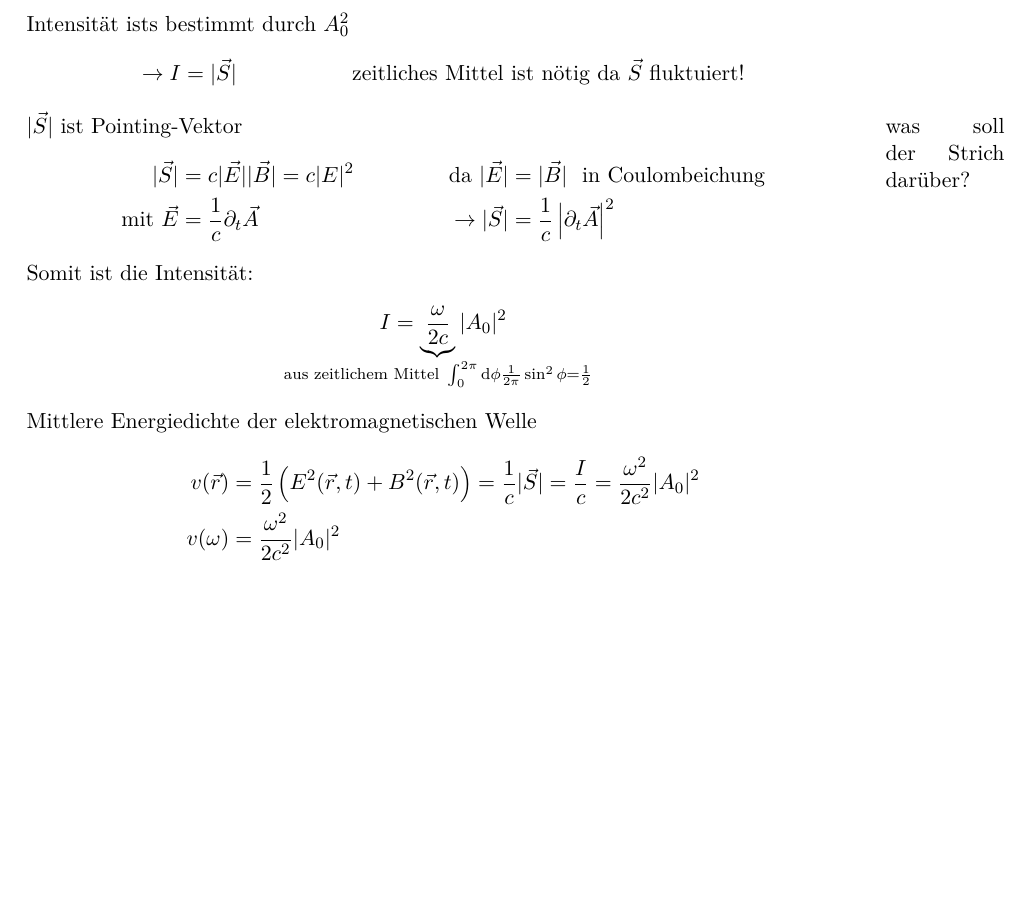
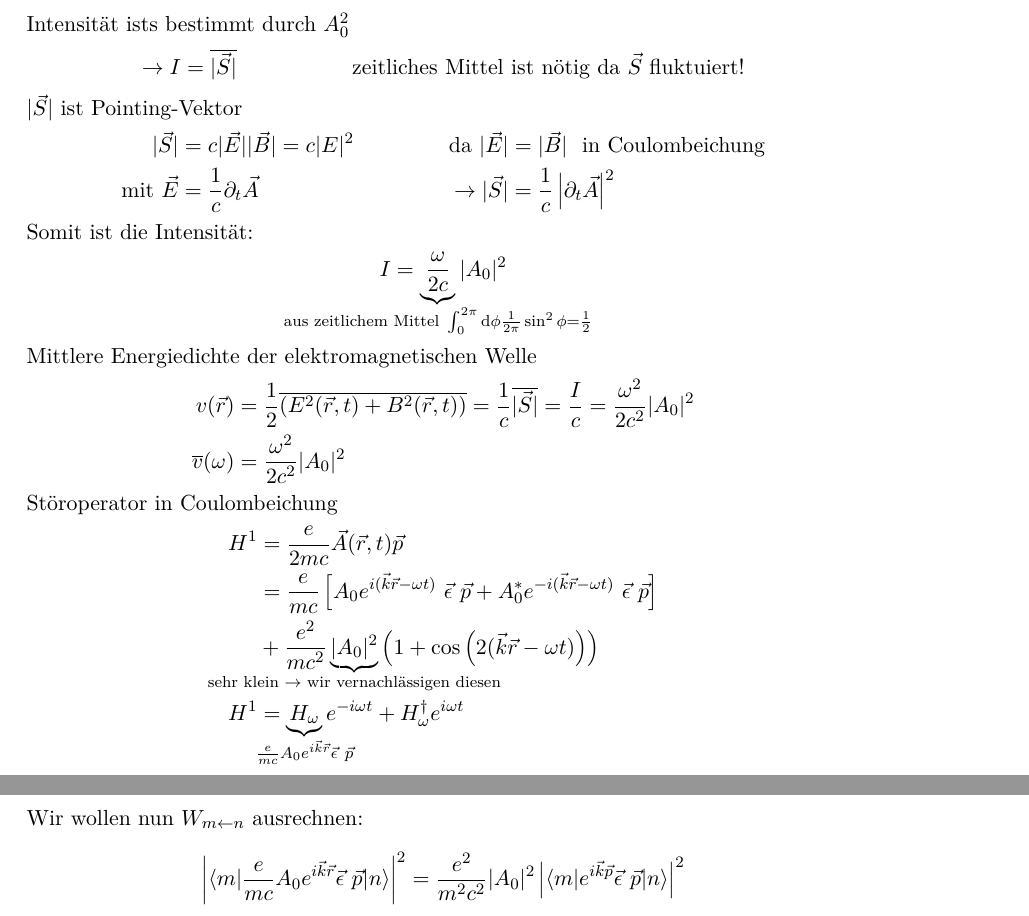
Before and after one commit to Ba5ti/Quantenmechanik-2-Skript-WS15-16, a LaTeX document (main.tex, which reads 2015-10-22.tex): part of page 16 of 16 before the commit and two parts of pages 16 and 17 of 17 after it, the two joined at a grey line, cut so that both start at the same text, the shorter picture padded with empty space. Compiled offline with pdfLaTeX.

Commit message:
ersten 45min heutiger Vorlesung fertig

```diff
--- a/2015-10-22.tex
+++ b/2015-10-22.tex
@@ -74,9 +74,9 @@
 		\end{align*}
 	Intensität ists bestimmt durch $A_0^2$
 		\begin{align*}
-			\rightarrow I &= | \vec{S} | & \text{zeitliches Mittel ist nötig da $\vec{S}$ fluktuiert!}
+			\rightarrow I &= \overline{|\vec{S}|} & \text{zeitliches Mittel ist nötig da $\vec{S}$ fluktuiert!}
 		\end{align*}
-	$| \vec{S} |$ ist Pointing-Vektor \marginpar{was soll der Strich darüber?}
+	$| \vec{S} |$ ist Pointing-Vektor
 		\begin{align*}
 			| \vec{S} | &= c |\vec{E}| |\vec{B}| = c |E|^2 &\text{da~} |\vec{E}| &= |\vec{B}| \text{~ in Coulombeichung} \\
 			\text{mit~} \vec{E} &= \frac{1}{c} \partial_t \vec{A}
@@ -90,7 +90,26 @@
 	Mittlere Energiedichte der elektromagnetischen Welle
 		\begin{align*}
 			v (\vec{r}) &=
-			\frac{1}{2} \left( E^2(\vec{r} , t) + B^2(\vec{r} , t) \right) = \frac{1}{c} |\vec{S}| =
+			\frac{1}{2} \overline{\left( E^2(\vec{r} , t) + B^2(\vec{r} , t) \right)}
+			= \frac{1}{c} \overline{|\vec{S}|} =
 			\frac{I}{c} = \frac{\omega^2}{2 c^2} |A_0|^2 \\
-			v (\omega) &= \frac{\omega^2}{2 c^2} |A_0|^2
+			\overline{v} (\omega) &= \frac{\omega^2}{2 c^2} |A_0|^2
 		\end{align*}
+	Störoperator in Coulombeichung
+		\begin{align*}
+			H^1 &= \frac{e}{2 m c} \vec{A} (\vec{r} , t) \vec{p} \\
+			&= \frac{e}{m c}
+			\left[A_0 e^{i(\vec{k} \vec{r} - \omega t)} ~\vec{\epsilon}~\vec{p}
+			+ A^*_0 e^{-i(\vec{k} \vec{r} - \omega t)} ~\vec{\epsilon}~\vec{p}
+			\right] \\
+			&+ \frac{e^2}{m c^2} \underbrace{|A_0|^2}_{\mathclap{\text{sehr klein~} \rightarrow \text{~wir vernachlässigen diesen}}}
+			\left(1 + \cos \left(2 (\vec{k} \vec{r} - \omega t)\right)\right) \\
+			H^1 &= \underbrace{H_\omega}_{\mathclap{\frac{e}{m c} A_0 e^{i \vec{k} \vec{r}} \vec{\epsilon}~\vec{p}}}
+			e^{-i \omega t}
+			+ H_\omega^\dagger e^{i \omega t}
+		\end{align*}
+	Wir wollen nun $W_{m \leftarrow n}$ ausrechnen:
+		\begin{align*}
+			\left|\braket{m | \frac{e}{m c} A_0 e^{i \vec{k} \vec{r}} \vec{\epsilon}~\vec{p} |n}\right|^2
+			= \frac{e^2}{m^2 c^2} |A_0|^2 \left| \braket{m | e^{i \vec{k} \vec{p}} \vec{\epsilon}~\vec{p} | n}\right|^2
+		\end{align*}
```
Also changed, not shown: 3 other files.
